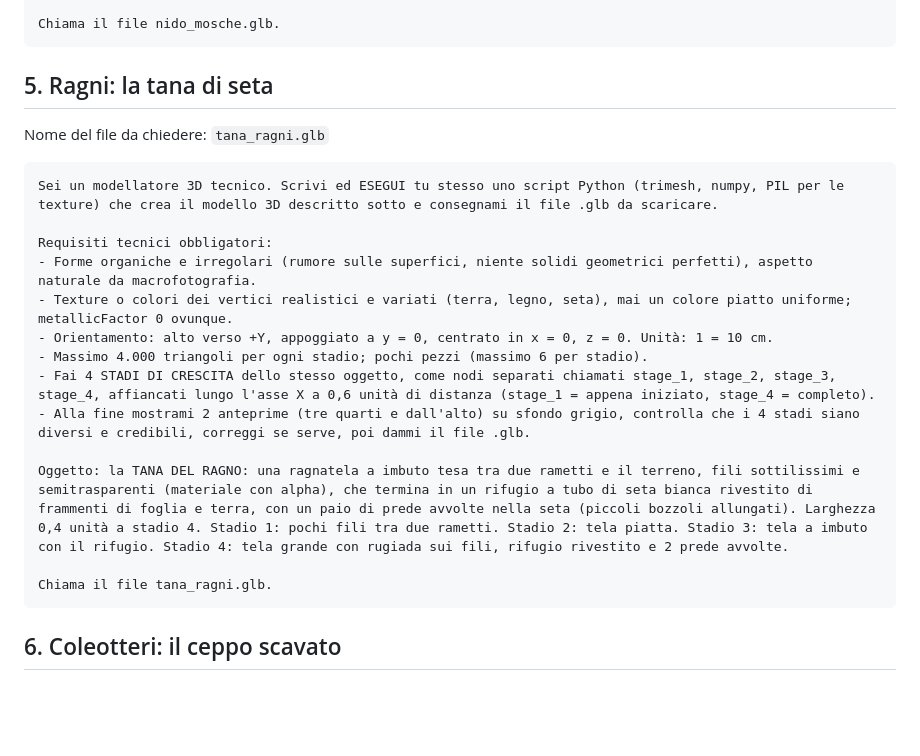
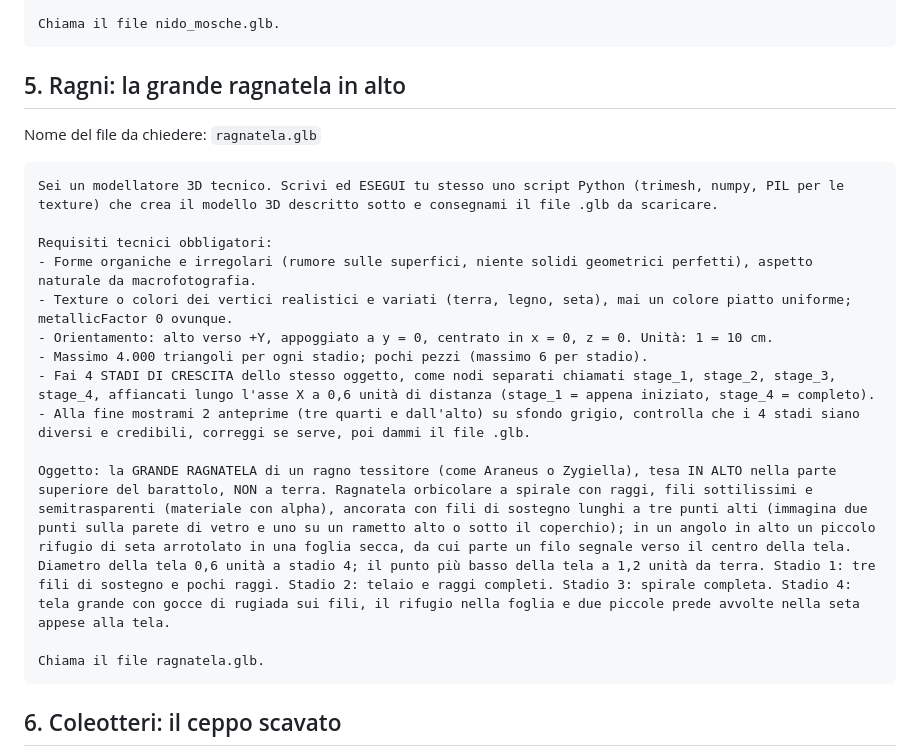
Before and after one commit to giovanniangelini989-commits/Terrarium, a Markdown page: docs/modelli/case-specie-prompt.md, the part around the change. Rendered like a GitHub page; blank space fills up the shorter version.

Commit message:
Ragni: grande ragnatela orbicolare in alto, non a terra (prompt e decisione)
Co-Authored-By: Claude Opus 5.5 <noreply@anthropic.com>
Claude-Session: https://claude.ai/code/session_015Gzm4td5xPSfFJ8oDfU7nu

````diff
--- a/docs/modelli/case-specie-prompt.md
+++ b/docs/modelli/case-specie-prompt.md
@@ -74,8 +74,8 @@ Oggetto: il NIDO DELLE MOSCHE: le mosche non costruiscono, si radunano dove c'è
 Chiama il file nido_mosche.glb.
 ```
 
-## 5. Ragni: la tana di seta
-Nome del file da chiedere: `tana_ragni.glb`
+## 5. Ragni: la grande ragnatela in alto
+Nome del file da chiedere: `ragnatela.glb`
 ```
 Sei un modellatore 3D tecnico. Scrivi ed ESEGUI tu stesso uno script Python (trimesh, numpy, PIL per le texture) che crea il modello 3D descritto sotto e consegnami il file .glb da scaricare.
 
@@ -87,9 +87,9 @@ Requisiti tecnici obbligatori:
 - Fai 4 STADI DI CRESCITA dello stesso oggetto, come nodi separati chiamati stage_1, stage_2, stage_3, stage_4, affiancati lungo l'asse X a 0,6 unità di distanza (stage_1 = appena iniziato, stage_4 = completo).
 - Alla fine mostrami 2 anteprime (tre quarti e dall'alto) su sfondo grigio, controlla che i 4 stadi siano diversi e credibili, correggi se serve, poi dammi il file .glb.
 
-Oggetto: la TANA DEL RAGNO: una ragnatela a imbuto tesa tra due rametti e il terreno, fili sottilissimi e semitrasparenti (materiale con alpha), che termina in un rifugio a tubo di seta bianca rivestito di frammenti di foglia e terra, con un paio di prede avvolte nella seta (piccoli bozzoli allungati). Larghezza 0,4 unità a stadio 4. Stadio 1: pochi fili tra due rametti. Stadio 2: tela piatta. Stadio 3: tela a imbuto con il rifugio. Stadio 4: tela grande con rugiada sui fili, rifugio rivestito e 2 prede avvolte.
+Oggetto: la GRANDE RAGNATELA di un ragno tessitore (come Araneus o Zygiella), tesa IN ALTO nella parte superiore del barattolo, NON a terra. Ragnatela orbicolare a spirale con raggi, fili sottilissimi e semitrasparenti (materiale con alpha), ancorata con fili di sostegno lunghi a tre punti alti (immagina due punti sulla parete di vetro e uno su un rametto alto o sotto il coperchio); in un angolo in alto un piccolo rifugio di seta arrotolato in una foglia secca, da cui parte un filo segnale verso il centro della tela. Diametro della tela 0,6 unità a stadio 4; il punto più basso della tela a 1,2 unità da terra. Stadio 1: tre fili di sostegno e pochi raggi. Stadio 2: telaio e raggi completi. Stadio 3: spirale completa. Stadio 4: tela grande con gocce di rugiada sui fili, il rifugio nella foglia e due piccole prede avvolte nella seta appese alla tela.
 
-Chiama il file tana_ragni.glb.
+Chiama il file ragnatela.glb.
 ```
 
 ## 6. Coleotteri: il ceppo scavato
````
Also changed, not shown: docs/DECISIONI.md (+1 -1 lines).
